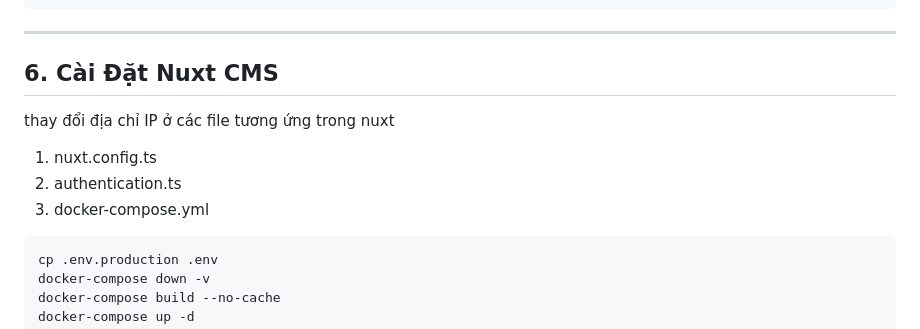
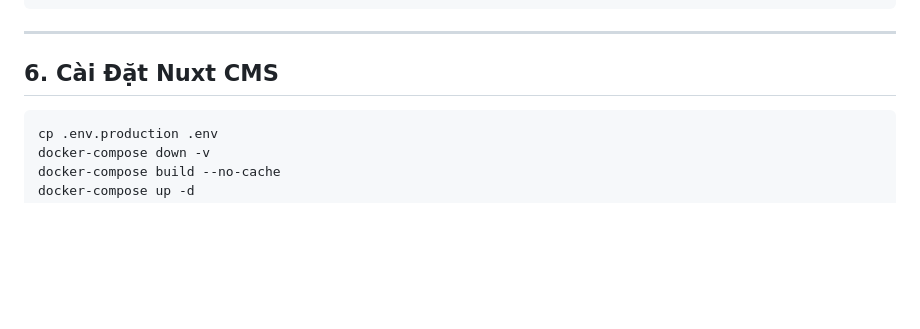
Before and after one commit to nguyennhnta/cms_manager, a Markdown page: aws.md, the part around the change. GitHub-like rendering; blank space fills up the shorter version.

````diff
--- a/aws.md
+++ b/aws.md
@@ -153,10 +153,6 @@ sudo chmod -R 777 storage/
 ---
 
 ## 6. Cài Đặt Nuxt CMS
-thay đổi địa chỉ IP ở các file tương ứng trong nuxt
-1. nuxt.config.ts
-2. authentication.ts
-3. docker-compose.yml
 ```bash
 cp .env.production .env
 docker-compose down -v
````
